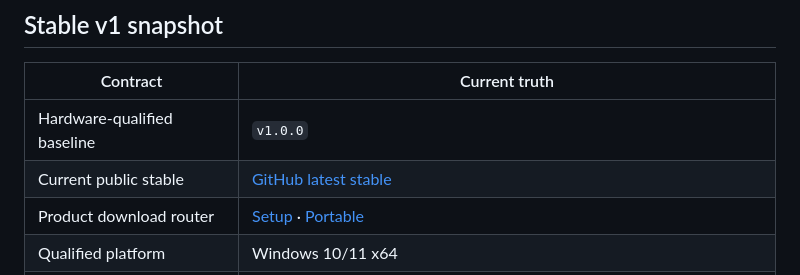
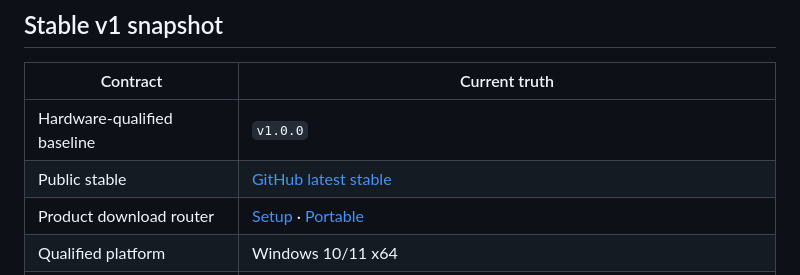
Before and after one commit to masarray/k500, a Markdown page: docs/README.md, the part around the change. GitHub-like rendering.

Commit message:
fix(docs): keep stable-readiness release label contract

```diff
--- a/docs/README.md
+++ b/docs/README.md
@@ -33,7 +33,7 @@ This directory is the authoritative documentation set for the SonKuPik K500 v1 s
 | Contract | Current truth |
 |---|---|
 | Hardware-qualified baseline | `v1.0.0` |
-| Current public stable | [GitHub latest stable](https://github.com/masarray/k500/releases/latest) |
+| Public stable | [GitHub latest stable](https://github.com/masarray/k500/releases/latest) |
 | Product download router | [Setup](https://sonkupik-k500.pages.dev/download/windows) · [Portable](https://sonkupik-k500.pages.dev/download/portable) |
 | Qualified platform | Windows 10/11 x64 |
 | Qualified transport | USB HID |
```
